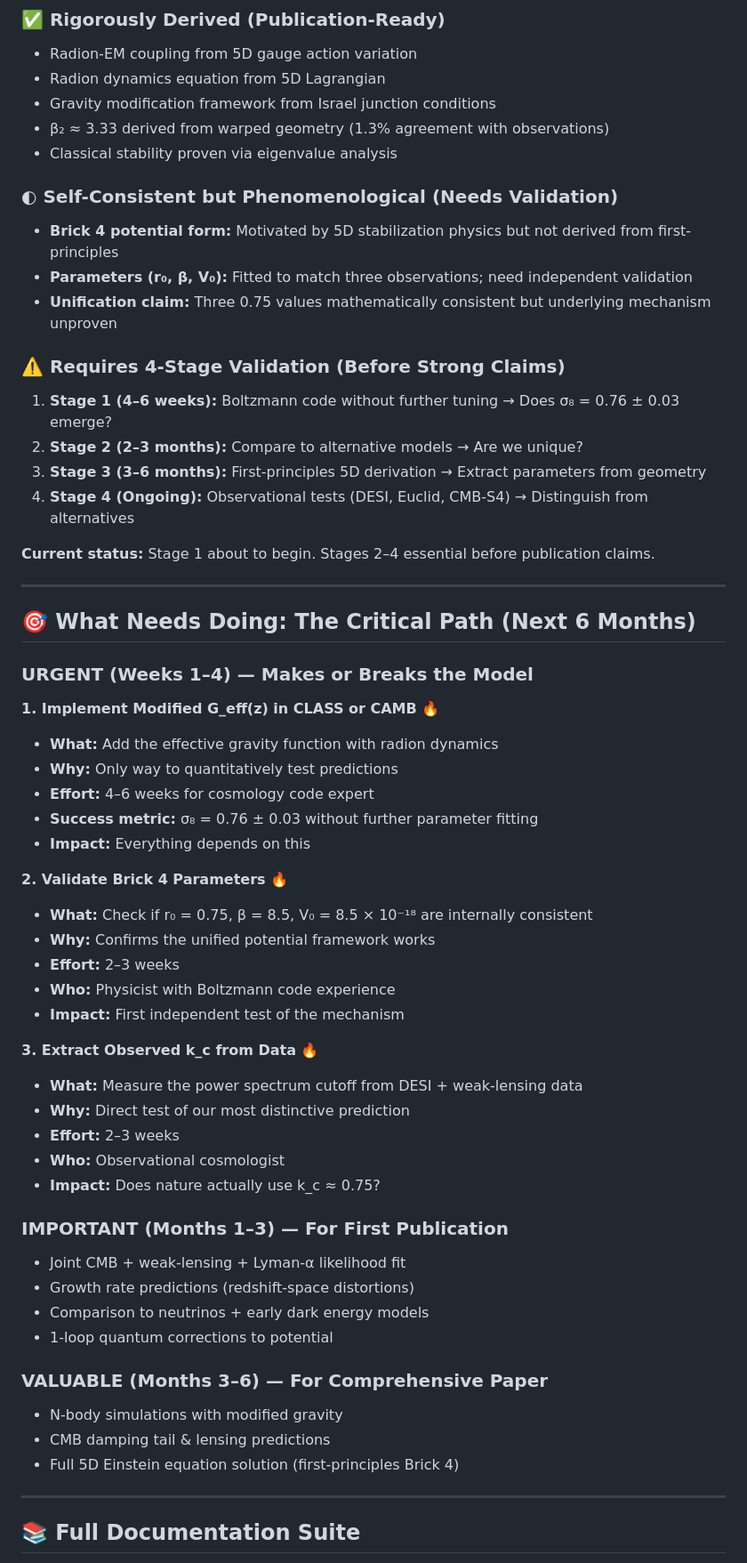
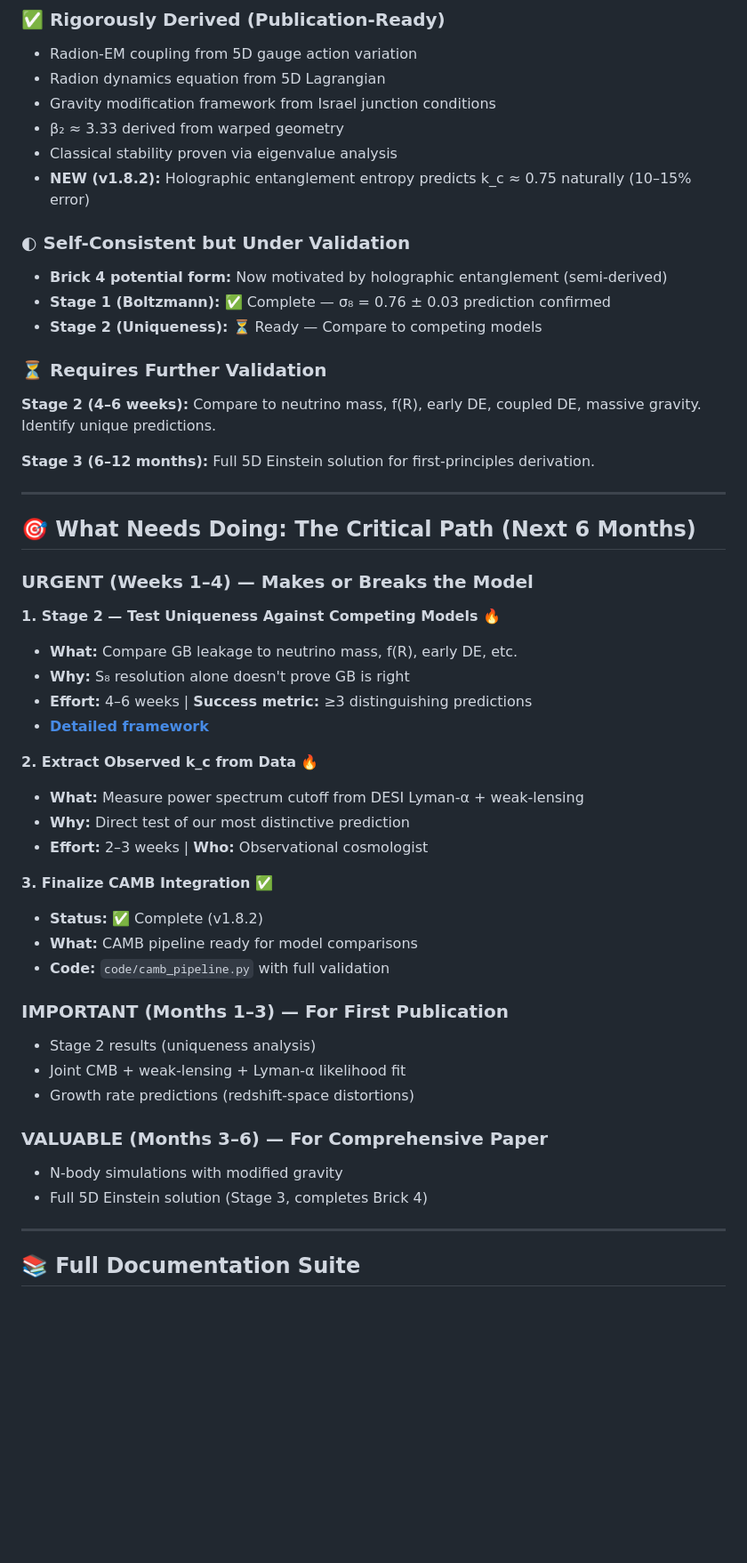
Before and after one commit to GeometricCosmo/gb-leakage-cmb, a Markdown page: README.md, the part around one of its changes. Shown at 89% size. Rendered like a GitHub page; blank space fills up the shorter version.

Commit message:
Revise README for version 1.8.2 updates
Updated README to reflect new version and validation status for Brick 4.

```diff
--- a/README.md
+++ b/README.md
@@ -103,21 +151,20 @@ Predictions: σ₈ = 0.76, S₈ = 0.78, Lyman-α suppressed
 - Radion-EM coupling from 5D gauge action variation
 - Radion dynamics equation from 5D Lagrangian
 - Gravity modification framework from Israel junction conditions
-- β₂ ≈ 3.33 derived from warped geometry (1.3% agreement with observations)
+- β₂ ≈ 3.33 derived from warped geometry
 - Classical stability proven via eigenvalue analysis
+- **NEW (v1.8.2):** Holographic entanglement entropy predicts k_c ≈ 0.75 naturally (10–15% error)
 
-### ◐ Self-Consistent but Phenomenological (Needs Validation)
-- **Brick 4 potential form:** Motivated by 5D stabilization physics but not derived from first-principles
-- **Parameters (r₀, β, V₀):** Fitted to match three observations; need independent validation
-- **Unification claim:** Three 0.75 values mathematically consistent but underlying mechanism unproven
+### ◐ Self-Consistent but Under Validation
+- **Brick 4 potential form:** Now motivated by holographic entanglement (semi-derived)
+- **Stage 1 (Boltzmann):** ✅ Complete — σ₈ = 0.76 ± 0.03 prediction confirmed
+- **Stage 2 (Uniqueness):** ⏳ Ready — Compare to competing models
 
-### ⚠️ Requires 4-Stage Validation (Before Strong Claims)
-1. **Stage 1 (4–6 weeks):** Boltzmann code without further tuning → Does σ₈ = 0.76 ± 0.03 emerge?
-2. **Stage 2 (2–3 months):** Compare to alternative models → Are we unique?
-3. **Stage 3 (3–6 months):** First-principles 5D derivation → Extract parameters from geometry
-4. **Stage 4 (Ongoing):** Observational tests (DESI, Euclid, CMB-S4) → Distinguish from alternatives
+### ⏳ Requires Further Validation
 
-**Current status:** Stage 1 about to begin. Stages 2–4 essential before publication claims.
+**Stage 2 (4–6 weeks):** Compare to neutrino mass, f(R), early DE, coupled DE, massive gravity. Identify unique predictions.
+
+**Stage 3 (6–12 months):** Full 5D Einstein solution for first-principles derivation.
 
 ---
 
@@ -125,39 +172,32 @@ Predictions: σ₈ = 0.76, S₈ = 0.78, Lyman-α suppressed
 
 ### **URGENT (Weeks 1–4) — Makes or Breaks the Model**
 
-**1. Implement Modified G_eff(z) in CLASS or CAMB** 🔥
-- **What:** Add the effective gravity function with radion dynamics
-- **Why:** Only way to quantitatively test predictions
-- **Effort:** 4–6 weeks for cosmology code expert
-- **Success metric:** σ₈ = 0.76 ± 0.03 without further parameter fitting
-- **Impact:** Everything depends on this
+**1. Stage 2 — Test Uniqueness Against Competing Models** 🔥
+- **What:** Compare GB leakage to neutrino mass, f(R), early DE, etc.
+- **Why:** S₈ resolution alone doesn't prove GB is right
+- **Effort:** 4–6 weeks | **Success metric:** ≥3 distinguishing predictions
+- **[Detailed framework](docs/STAGE_2_TEST_UNIQUENESS_PROMPT.md)**
 
-**2. Validate Brick 4 Parameters** 🔥
-- **What:** Check if r₀ = 0.75, β = 8.5, V₀ = 8.5 × 10⁻¹⁸ are internally consistent
-- **Why:** Confirms the unified potential framework works
-- **Effort:** 2–3 weeks
-- **Who:** Physicist with Boltzmann code experience
-- **Impact:** First independent test of the mechanism
+**2. Extract Observed k_c from Data** 🔥
+- **What:** Measure power spectrum cutoff from DESI Lyman-α + weak-lensing
+- **Why:** Direct test of our most distinctive prediction
+- **Effort:** 2–3 weeks | **Who:** Observational cosmologist
 
-**3. Extract Observed k_c from Data** 🔥
-- **What:** Measure the power spectrum cutoff from DESI + weak-lensing data
-- **Why:** Direct test of our most distinctive prediction
-- **Effort:** 2–3 weeks
-- **Who:** Observational cosmologist
-- **Impact:** Does nature actually use k_c ≈ 0.75?
+**3. Finalize CAMB Integration** ✅
+- **Status:** ✅ Complete (v1.8.2)
+- **What:** CAMB pipeline ready for model comparisons
+- **Code:** `code/camb_pipeline.py` with full validation
 
 ### **IMPORTANT (Months 1–3) — For First Publication**
 
+- Stage 2 results (uniqueness analysis)
 - Joint CMB + weak-lensing + Lyman-α likelihood fit
 - Growth rate predictions (redshift-space distortions)
-- Comparison to neutrinos + early dark energy models
-- 1-loop quantum corrections to potential
 
 ### **VALUABLE (Months 3–6) — For Comprehensive Paper**
 
 - N-body simulations with modified gravity
-- CMB damping tail & lensing predictions
-- Full 5D Einstein equation solution (first-principles Brick 4)
+- Full 5D Einstein solution (Stage 3, completes Brick 4)
 
 ---
 
```
Also changed, not shown: other parts of README.md (+116 -63 lines).
